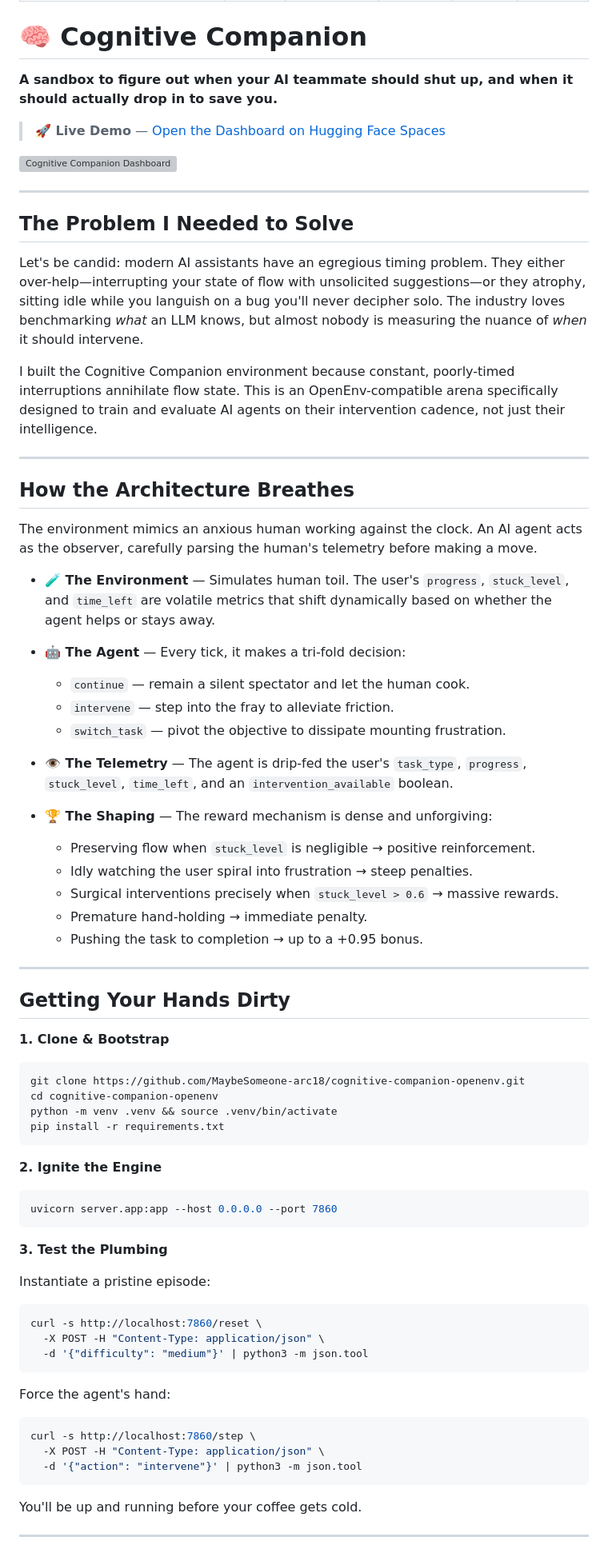
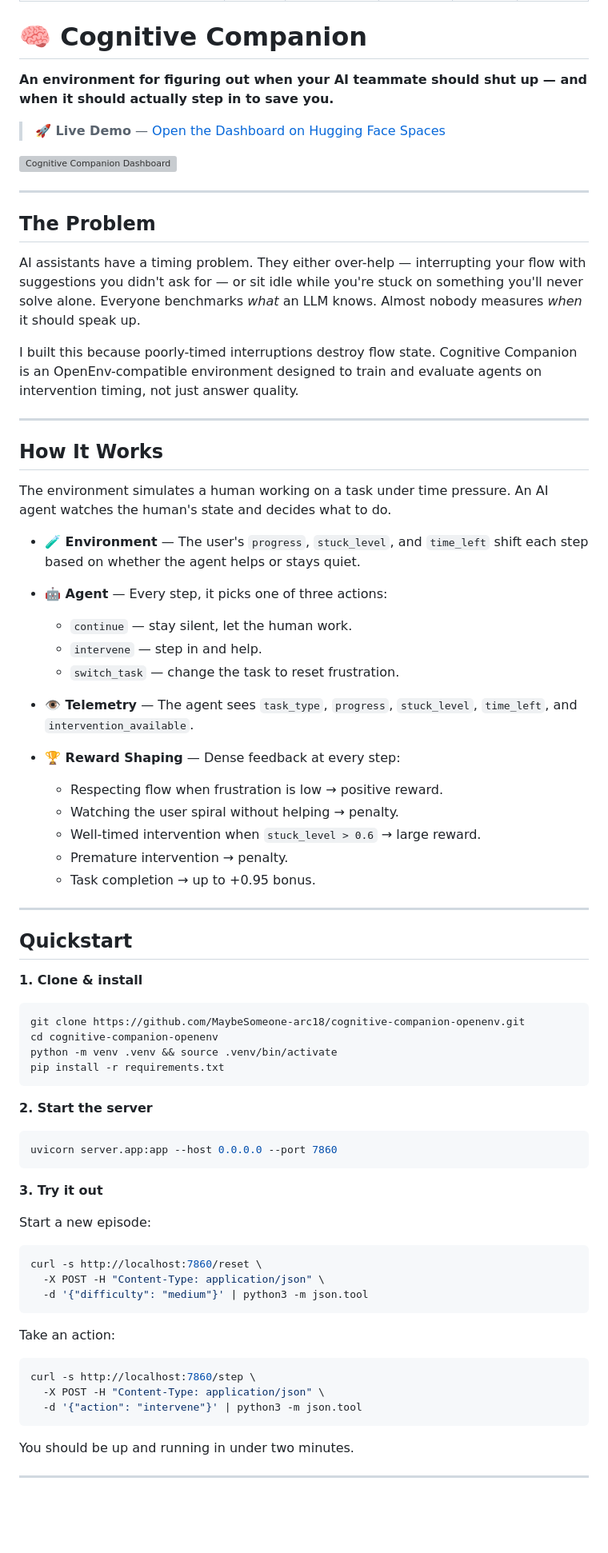
Before and after one commit to MaybeSomeone-arc18/cognitive-companion-openenv, a Markdown page: README.md, the part around one of its changes. Shown at 80% size. Rendered like a GitHub page; blank space fills up the shorter version; grey boxes are pictures that could not be loaded.

````diff
--- a/README.md
+++ b/README.md
@@ -9,7 +9,7 @@ pinned: false
 
 # 🧠 Cognitive Companion
 
-**A sandbox to figure out when your AI teammate should shut up, and when it should actually drop in to save you.**
+**An environment for figuring out when your AI teammate should shut up — and when it should actually step in to save you.**
 
 > **🚀 Live Demo** — [Open the Dashboard on Hugging Face Spaces](https://maybesomeone19-cognitive-companion-openenv.hf.space/dashboard/index.html)
 
@@ -17,39 +17,39 @@ pinned: false
 
 ---
 
-## The Problem I Needed to Solve
+## The Problem
 
-Let's be candid: modern AI assistants have an egregious timing problem. They either over-help—interrupting your state of flow with unsolicited suggestions—or they atrophy, sitting idle while you languish on a bug you'll never decipher solo. The industry loves benchmarking *what* an LLM knows, but almost nobody is measuring the nuance of *when* it should intervene.
+AI assistants have a timing problem. They either over-help — interrupting your flow with suggestions you didn't ask for — or sit idle while you're stuck on something you'll never solve alone. Everyone benchmarks *what* an LLM knows. Almost nobody measures *when* it should speak up.
 
-I built the Cognitive Companion environment because constant, poorly-timed interruptions annihilate flow state. This is an OpenEnv-compatible arena specifically designed to train and evaluate AI agents on their intervention cadence, not just their intelligence.
+I built this because poorly-timed interruptions destroy flow state. Cognitive Companion is an OpenEnv-compatible environment designed to train and evaluate agents on intervention timing, not just answer quality.
 
 ---
 
-## How the Architecture Breathes
+## How It Works
 
-The environment mimics an anxious human working against the clock. An AI agent acts as the observer, carefully parsing the human's telemetry before making a move.
+The environment simulates a human working on a task under time pressure. An AI agent watches the human's state and decides what to do.
 
-- **🧪 The Environment** — Simulates human toil. The user's `progress`, `stuck_level`, and `time_left` are volatile metrics that shift dynamically based on whether the agent helps or stays away.
+- **🧪 Environment** — The user's `progress`, `stuck_level`, and `time_left` shift each step based on whether the agent helps or stays quiet.
 
-- **🤖 The Agent** — Every tick, it makes a tri-fold decision:
-  - `continue` — remain a silent spectator and let the human cook.
-  - `intervene` — step into the fray to alleviate friction.
-  - `switch_task` — pivot the objective to dissipate mounting frustration.
+- **🤖 Agent** — Every step, it picks one of three actions:
+  - `continue` — stay silent, let the human work.
+  - `intervene` — step in and help.
+  - `switch_task` — change the task to reset frustration.
 
-- **👁️ The Telemetry** — The agent is drip-fed the user's `task_type`, `progress`, `stuck_level`, `time_left`, and an `intervention_available` boolean.
+- **👁️ Telemetry** — The agent sees `task_type`, `progress`, `stuck_level`, `time_left`, and `intervention_available`.
 
-- **🏆 The Shaping** — The reward mechanism is dense and unforgiving:
-  - Preserving flow when `stuck_level` is negligible → positive reinforcement.
-  - Idly watching the user spiral into frustration → steep penalties.
-  - Surgical interventions precisely when `stuck_level > 0.6` → massive rewards.
-  - Premature hand-holding → immediate penalty.
-  - Pushing the task to completion → up to a +0.95 bonus.
+- **🏆 Reward Shaping** — Dense feedback at every step:
+  - Respecting flow when frustration is low → positive reward.
+  - Watching the user spiral without helping → penalty.
+  - Well-timed intervention when `stuck_level > 0.6` → large reward.
+  - Premature intervention → penalty.
+  - Task completion → up to +0.95 bonus.
 
 ---
 
-## Getting Your Hands Dirty
+## Quickstart
 
-**1. Clone & Bootstrap**
+**1. Clone & install**
 
 ```bash
 git clone https://github.com/MaybeSomeone-arc18/cognitive-companion-openenv.git
@@ -58,15 +58,15 @@ python -m venv .venv && source .venv/bin/activate
 pip install -r requirements.txt
 ```
 
-**2. Ignite the Engine**
+**2. Start the server**
 
 ```bash
 uvicorn server.app:app --host 0.0.0.0 --port 7860
 ```
 
-**3. Test the Plumbing**
+**3. Try it out**
 
-Instantiate a pristine episode:
+Start a new episode:
 
 ```bash
 curl -s http://localhost:7860/reset \
@@ -74,7 +74,7 @@ curl -s http://localhost:7860/reset \
   -d '{"difficulty": "medium"}' | python3 -m json.tool
 ```
 
-Force the agent's hand:
+Take an action:
 
 ```bash
 curl -s http://localhost:7860/step \
@@ -82,7 +82,7 @@ curl -s http://localhost:7860/step \
   -d '{"action": "intervene"}' | python3 -m json.tool
 ```
 
-You'll be up and running before your coffee gets cold.
+You should be up and running in under two minutes.
 
 ---
 
````
Also changed, not shown: other parts of README.md (+40 -40 lines).
